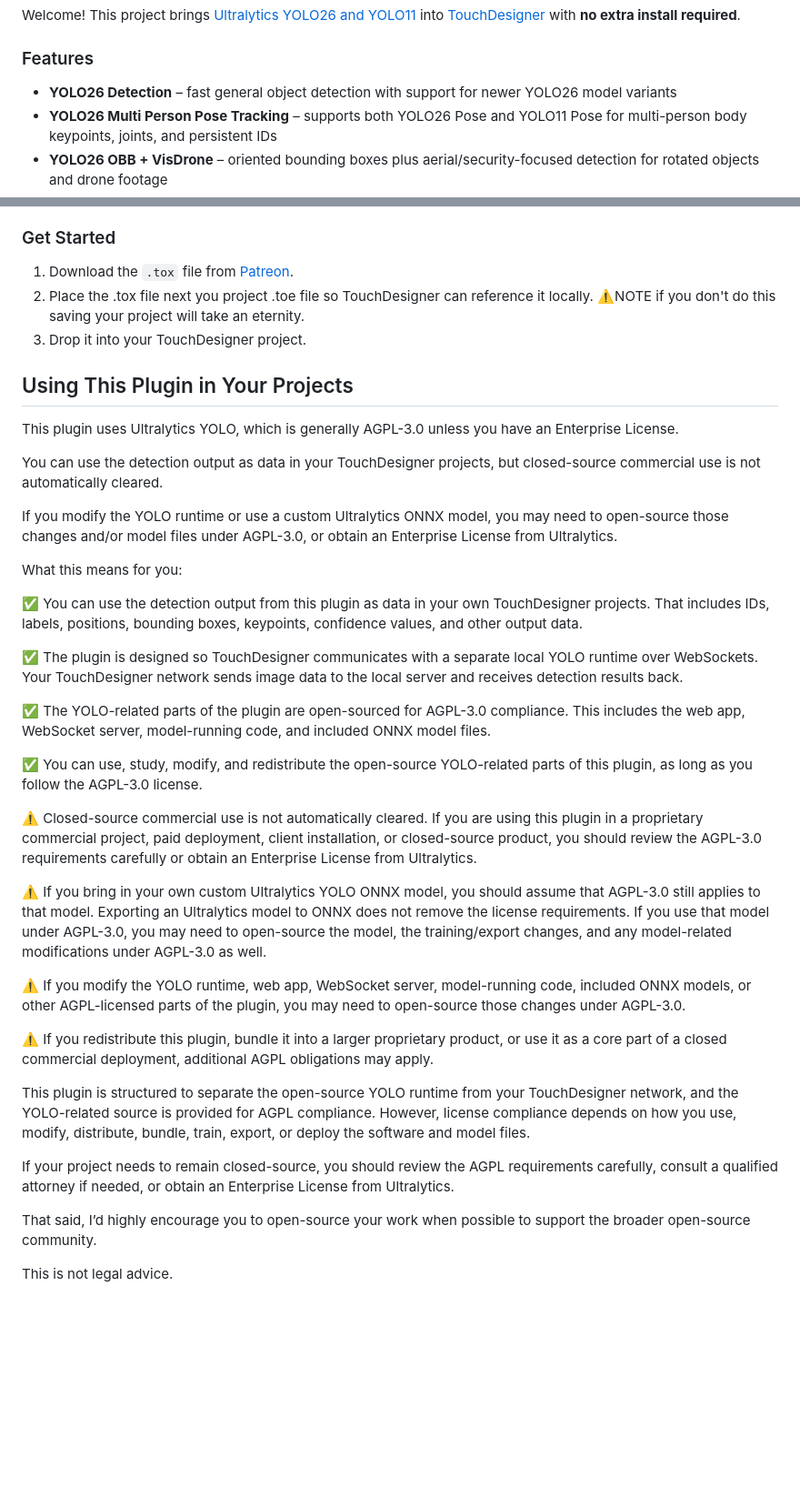
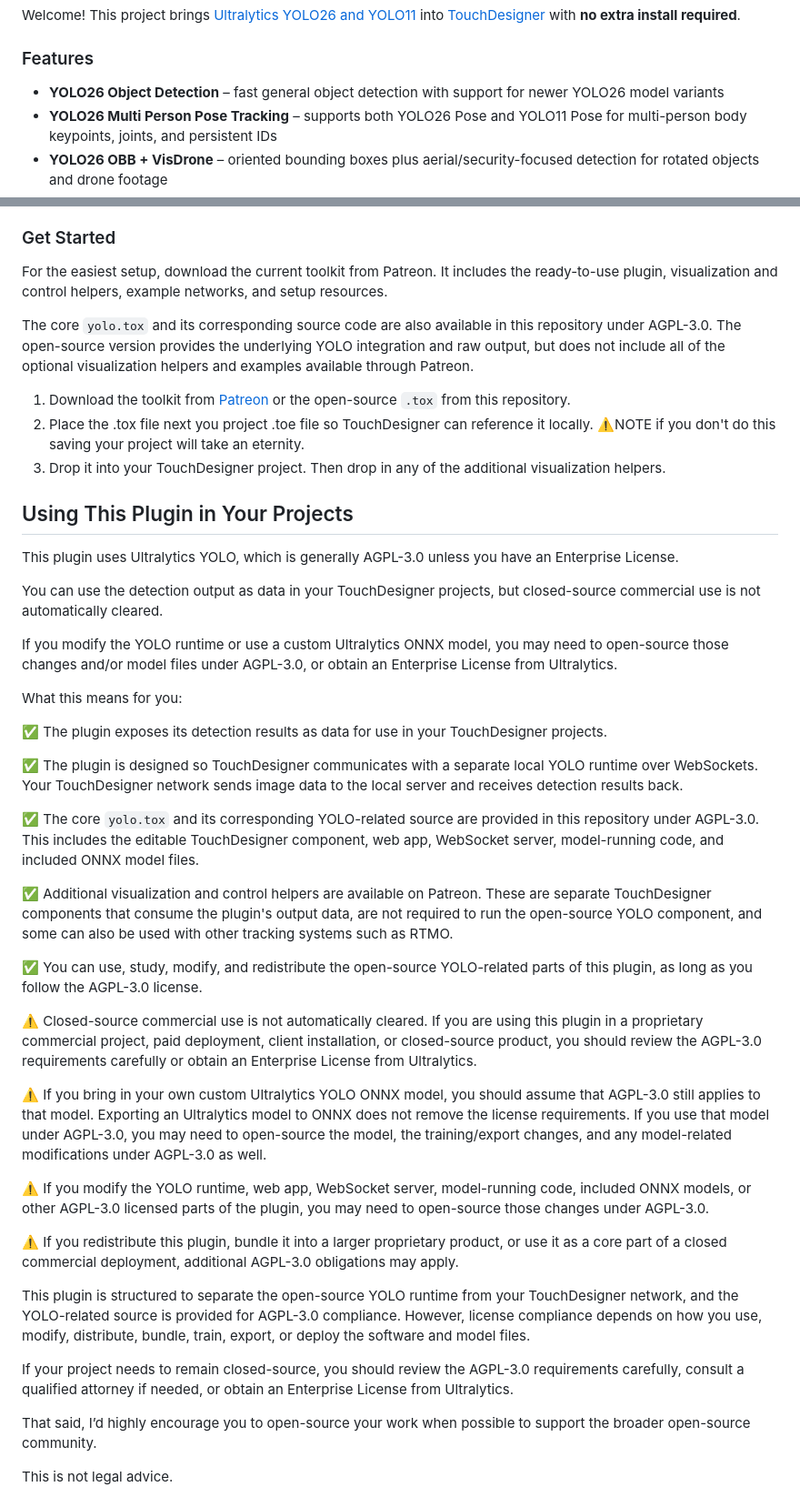
Before and after one commit to torinmb/yolo-touchdesigner, a Markdown page: README.md, 2 parts joined by grey strips. Shown at 91% size. Drawn GitHub-style; blank space fills up the shorter version.

Commit message:
update info

```diff
--- a/README.md
+++ b/README.md
@@ -6,7 +6,7 @@ Welcome! This project brings [Ultralytics YOLO26 and YOLO11](https://github.com/
 
 ### Features
 
-- **YOLO26 Detection** – fast general object detection with support for newer YOLO26 model variants
+- **YOLO26 Object Detection** – fast general object detection with support for newer YOLO26 model variants
 - **YOLO26 Multi Person Pose Tracking** – supports both YOLO26 Pose and YOLO11 Pose for multi-person body keypoints, joints, and persistent IDs
 - **YOLO26 OBB + VisDrone** – oriented bounding boxes plus aerial/security-focused detection for rotated objects and drone footage
 - **YOLO26 Segmentation** – YOLO26 segmentation support for mask-based output workflows
@@ -18,9 +18,13 @@ Welcome! This project brings [Ultralytics YOLO26 and YOLO11](https://github.com/
 
 ### Get Started
 
-1. Download the `.tox` file from [Patreon](https://www.patreon.com/posts/yolo-plugin-pose-139729511).
+For the easiest setup, download the current toolkit from Patreon. It includes the ready-to-use plugin, visualization and control helpers, example networks, and setup resources.
+
+The core `yolo.tox` and its corresponding source code are also available in this repository under AGPL-3.0. The open-source version provides the underlying YOLO integration and raw output, but does not include all of the optional visualization helpers and examples available through Patreon.
+
+1. Download the toolkit from [Patreon](https://www.patreon.com/posts/yolo-plugin-pose-139729511) or the open-source `.tox` from this repository.
 2. Place the .tox file next you project .toe file so TouchDesigner can reference it locally. ⚠️NOTE if you don't do this saving your project will take an eternity.
-3. Drop it into your TouchDesigner project.
+3. Drop it into your TouchDesigner project. Then drop in any of the additional visualization helpers.
 
 ## Using This Plugin in Your Projects
 
@@ -32,11 +36,13 @@ If you modify the YOLO runtime or use a custom Ultralytics ONNX model, you may n
 
 What this means for you:
 
-✅ You can use the detection output from this plugin as data in your own TouchDesigner projects. That includes IDs, labels, positions, bounding boxes, keypoints, confidence values, and other output data.
+✅ The plugin exposes its detection results as data for use in your TouchDesigner projects.
 
 ✅ The plugin is designed so TouchDesigner communicates with a separate local YOLO runtime over WebSockets. Your TouchDesigner network sends image data to the local server and receives detection results back.
 
-✅ The YOLO-related parts of the plugin are open-sourced for AGPL-3.0 compliance. This includes the web app, WebSocket server, model-running code, and included ONNX model files.
+✅ The core `yolo.tox` and its corresponding YOLO-related source are provided in this repository under AGPL-3.0. This includes the editable TouchDesigner component, web app, WebSocket server, model-running code, and included ONNX model files.
+
+✅ Additional visualization and control helpers are available on Patreon. These are separate TouchDesigner components that consume the plugin's output data, are not required to run the open-source YOLO component, and some can also be used with other tracking systems such as RTMO.
 
 ✅ You can use, study, modify, and redistribute the open-source YOLO-related parts of this plugin, as long as you follow the AGPL-3.0 license.
 
@@ -44,13 +50,13 @@ What this means for you:
 
 ⚠️ If you bring in your own custom Ultralytics YOLO ONNX model, you should assume that AGPL-3.0 still applies to that model. Exporting an Ultralytics model to ONNX does not remove the license requirements. If you use that model under AGPL-3.0, you may need to open-source the model, the training/export changes, and any model-related modifications under AGPL-3.0 as well.
 
-⚠️ If you modify the YOLO runtime, web app, WebSocket server, model-running code, included ONNX models, or other AGPL-licensed parts of the plugin, you may need to open-source those changes under AGPL-3.0.
+⚠️ If you modify the YOLO runtime, web app, WebSocket server, model-running code, included ONNX models, or other AGPL-3.0 licensed parts of the plugin, you may need to open-source those changes under AGPL-3.0.
 
-⚠️ If you redistribute this plugin, bundle it into a larger proprietary product, or use it as a core part of a closed commercial deployment, additional AGPL obligations may apply.
+⚠️ If you redistribute this plugin, bundle it into a larger proprietary product, or use it as a core part of a closed commercial deployment, additional AGPL-3.0 obligations may apply.
 
-This plugin is structured to separate the open-source YOLO runtime from your TouchDesigner network, and the YOLO-related source is provided for AGPL compliance. However, license compliance depends on how you use, modify, distribute, bundle, train, export, or deploy the software and model files.
+This plugin is structured to separate the open-source YOLO runtime from your TouchDesigner network, and the YOLO-related source is provided for AGPL-3.0 compliance. However, license compliance depends on how you use, modify, distribute, bundle, train, export, or deploy the software and model files.
 
-If your project needs to remain closed-source, you should review the AGPL requirements carefully, consult a qualified attorney if needed, or obtain an Enterprise License from Ultralytics.
+If your project needs to remain closed-source, you should review the AGPL-3.0 requirements carefully, consult a qualified attorney if needed, or obtain an Enterprise License from Ultralytics.
 
 That said, I’d highly encourage you to open-source your work when possible to support the broader open-source community.
 
```
